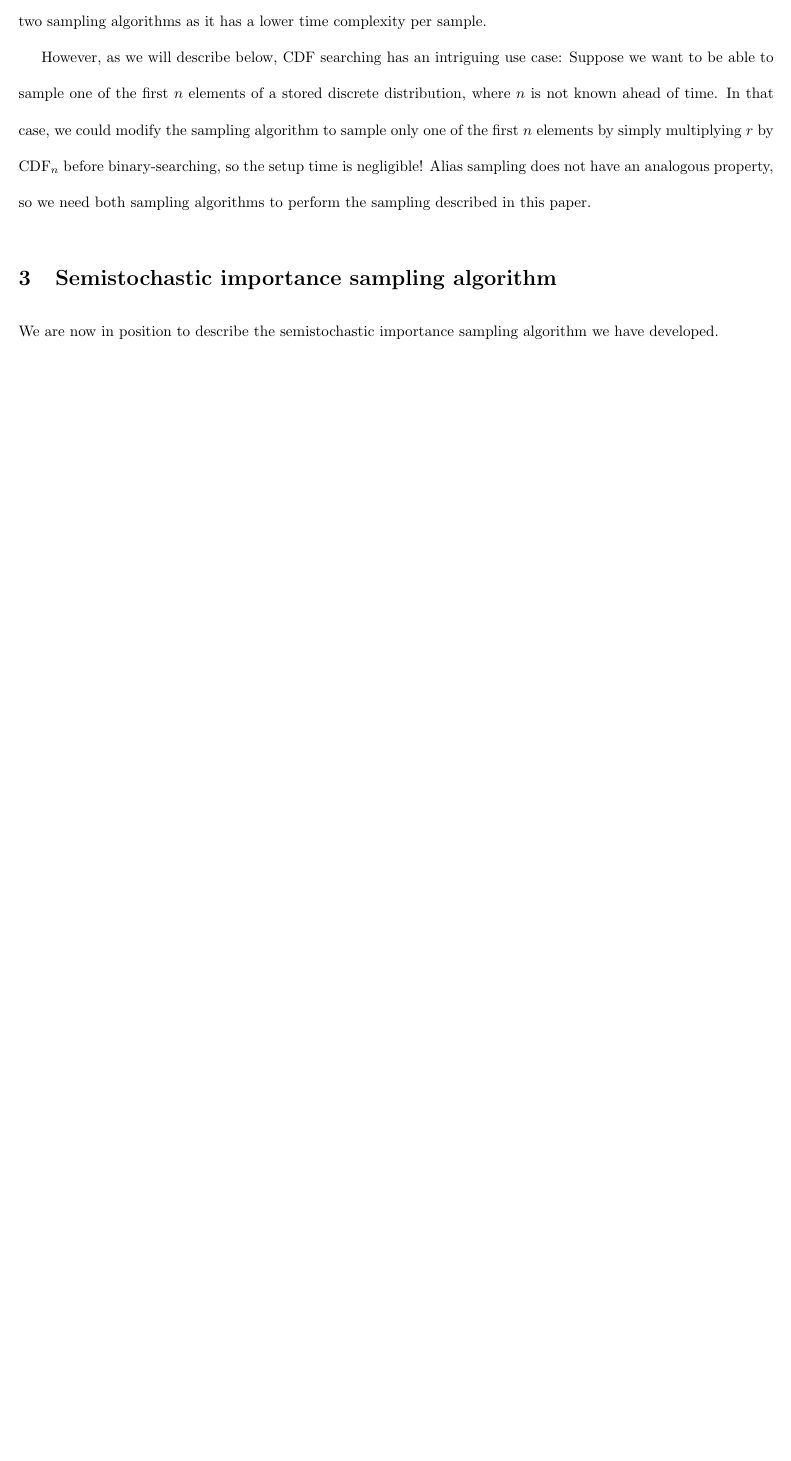
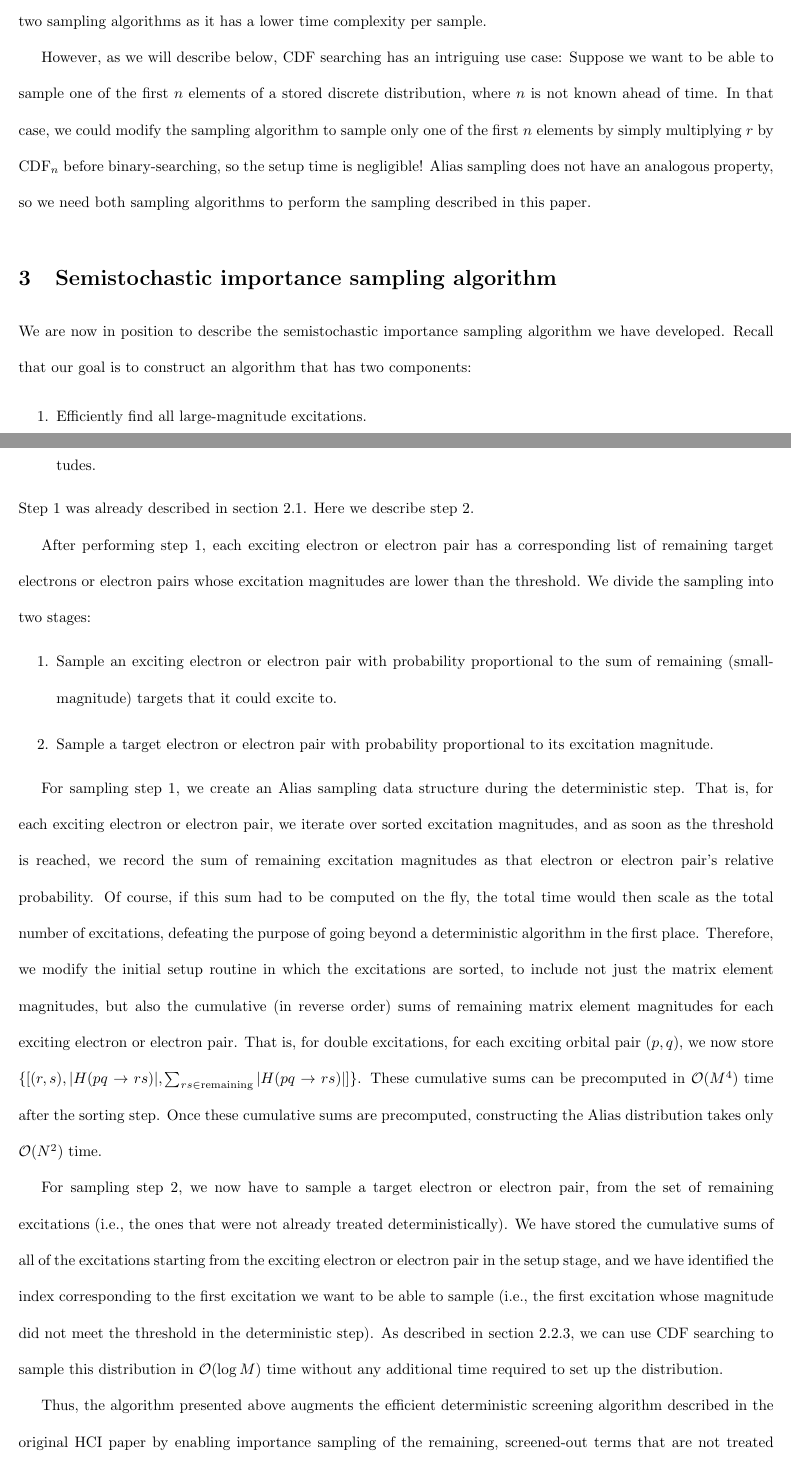
Before and after one commit to aaholmes/risq, a LaTeX paper (notes/paper.tex): part of page 5 of 5 before the commit and two parts of pages 5 and 6 of 7 after it, the two joined at a grey line, cut so that both start at the same text, the shorter picture padded with empty space. Compiled offline with pdfLaTeX.

Commit message:
Describe semistoch algorithm

```diff
--- a/notes/paper.tex
+++ b/notes/paper.tex
@@ -117,7 +117,23 @@ Most of the time, for values of $N$ that are not trivially small, Alias sampling
 However, as we will describe below, CDF searching has an intriguing use case: Suppose we want to be able to sample one of the first $n$ elements of a stored discrete distribution, where $n$ is not known ahead of time. In that case, we could modify the sampling algorithm to sample only one of the first $n$ elements by simply multiplying $r$ by $\textrm{CDF}_n$ before binary-searching, so the setup time is negligible! Alias sampling does not have an analogous property, so we need both sampling algorithms to perform the sampling described in this paper.
 
 \section{Semistochastic importance sampling algorithm}
-We are now in position to describe the semistochastic importance sampling algorithm we have developed.
+We are now in position to describe the semistochastic importance sampling algorithm we have developed. Recall that our goal is to construct an algorithm that has two components:
+\begin{enumerate}
+	\item Efficiently find all large-magnitude excitations.
+	\item Sample remaining, small-magnitude excitations, with probability proportional to a function of their magnitudes.
+\end{enumerate}
+Step 1 was already described in section 2.1. Here we describe step 2.
 
+After performing step 1, each exciting electron or electron pair has a corresponding list of remaining target electrons or electron pairs whose excitation magnitudes are lower than the threshold. We divide the sampling into two stages:
+\begin{enumerate}
+	\item Sample an exciting electron or electron pair with probability proportional to the sum of remaining (small-magnitude) targets that it could excite to.
+	\item Sample a target electron or electron pair with probability proportional to its excitation magnitude.
+\end{enumerate}
+
+For sampling step 1, we create an Alias sampling data structure during the deterministic step. That is, for each exciting electron or electron pair, we iterate over sorted excitation magnitudes, and as soon as the threshold is reached, we record the sum of remaining excitation magnitudes as that electron or electron pair's relative probability. Of course, if this sum had to be computed on the fly, the total time would then scale as the total number of excitations, defeating the purpose of going beyond a deterministic algorithm in the first place. Therefore, we modify the initial setup routine in which the excitations are sorted, to include not just the matrix element magnitudes, but also the cumulative (in reverse order) sums of remaining matrix element magnitudes for each exciting electron or electron pair. That is, for double excitations, for each exciting orbital pair $(p,q)$, we now store $\{[(r,s), |H(pq\rightarrow rs)|, \sum_{rs\in\textrm{remaining}}|H(pq\rightarrow rs)|]\}$. These cumulative sums can be precomputed in $\mathcal{O}(M^4)$ time after the sorting step. Once these cumulative sums are precomputed, constructing the Alias distribution takes only $\mathcal{O}(N^2)$ time.
+
+For sampling step 2, we now have to sample a target electron or electron pair, from the set of remaining excitations (i.e., the ones that were not already treated deterministically). We have stored the cumulative sums of all of the excitations starting from the exciting electron or electron pair in the setup stage, and we have identified the index corresponding to the first excitation we want to be able to sample (i.e., the first excitation whose magnitude did not meet the threshold in the deterministic step). As described in section 2.2.3, we can use CDF searching to sample this distribution in $\mathcal{O}(\log M)$ time without any additional time required to set up the distribution.
+
+Thus, the algorithm presented above augments the efficient deterministic screening algorithm described in the original HCI paper by enabling importance sampling of the remaining, screened-out terms that are not treated deterministically, in $\mathcal{O}(\log M)$ time per sample, with negligible overhead to the original (deterministic) algorithm.
 
 \end{document}
```
Also changed, not shown: notes/paper.pdf, notes/paper.tex (4 more changed lines).
